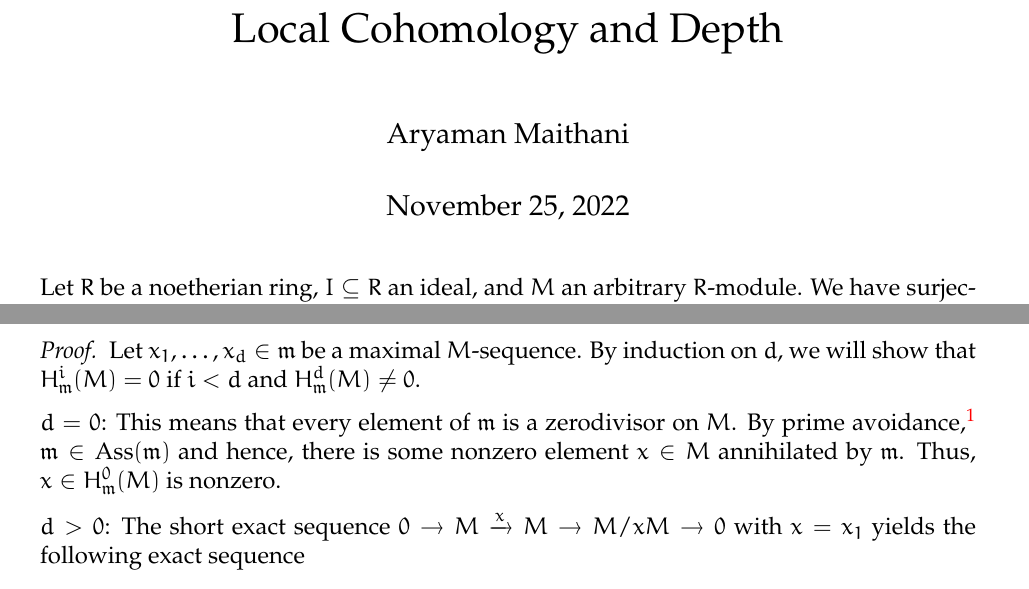
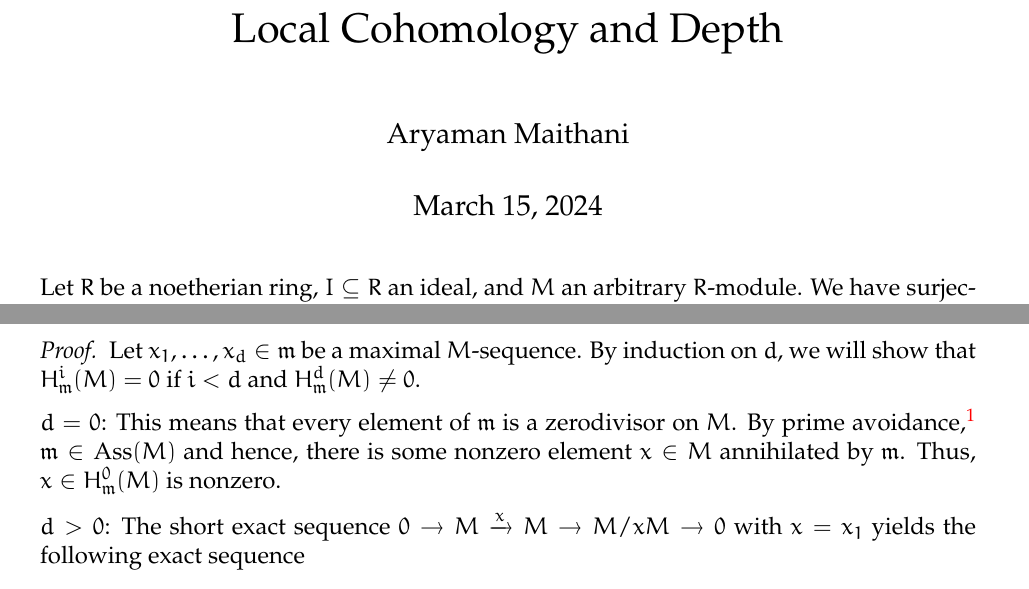
Before and after one commit to aryamanmaithani/math, a LaTeX document (comm-alg/local-cohomology.tex): two parts of pages 1 and 2 of 2, joined at a grey line, cut so that both start at the same text. The pictures show the PDF file comm-alg/local-cohomology.pdf that the author committed with the source.

Commit message:
fixed typo

```diff
--- a/comm-alg/local-cohomology.tex
+++ b/comm-alg/local-cohomology.tex
@@ -73,7 +73,7 @@ Now, we also have arrows between varying $t$. Since colimits preserve exactness,
 \begin{proof}
 	Let $x_{1}, \ldots, x_{d} \in \mathfrak{m}$ be a maximal $M$-sequence. By induction on $d$, we will show that $H_{\mathfrak{m}}^{i}(M) = 0$ if $i < d$ and $H_{\mathfrak{m}}^{d}(M) \neq 0$.
 
-	$d = 0$: This means that every element of $\mathfrak{m}$ is a zerodivisor on $M$. By prime avoidance,\footnote{We used finite generation of $M$ here.} $\mathfrak{m} \in \Ass(\mathfrak{m})$ and hence, there is some nonzero element $x \in M$ annihilated by $\mathfrak{m}$. Thus, $x \in H_{\mathfrak{m}}^{0}(M)$ is nonzero.
+	$d = 0$: This means that every element of $\mathfrak{m}$ is a zerodivisor on $M$. By prime avoidance,\footnote{We used finite generation of $M$ here.} $\mathfrak{m} \in \Ass(M)$ and hence, there is some nonzero element $x \in M$ annihilated by $\mathfrak{m}$. Thus, $x \in H_{\mathfrak{m}}^{0}(M)$ is nonzero.
 
 	$d > 0$: The short exact sequence $0 \to M \xrightarrow{x} M \to M/x M \to 0$ with $x = x_{1}$ yields the following exact sequence
 	\begin{equation*}
```
Also changed, not shown: comm-alg/local-cohomology.pdf.
